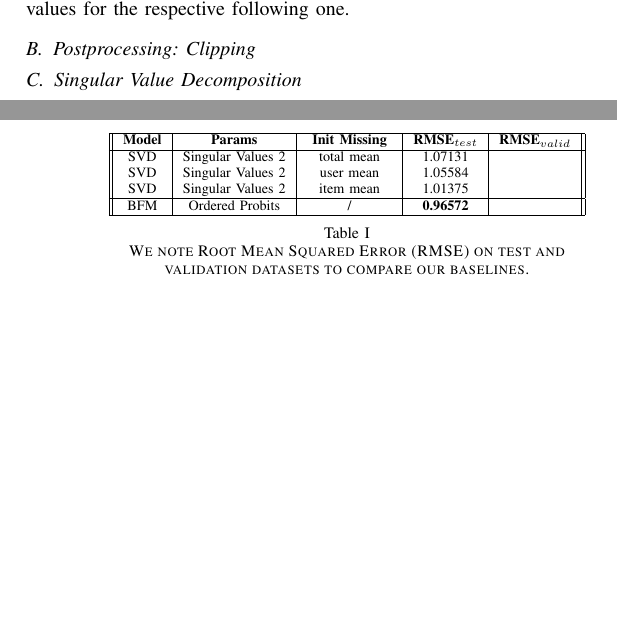
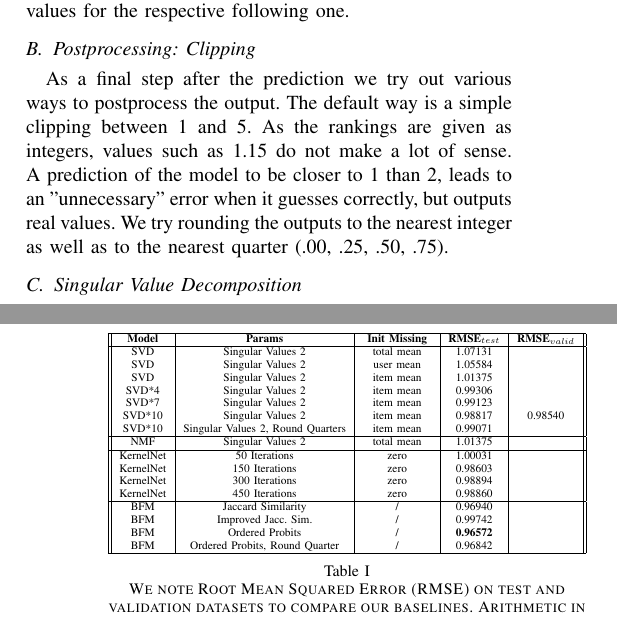
Before and after one commit to FatjonZOGAJ/recommender-system, a LaTeX paper (report/report.tex): two parts of the columns of pages 1 and 4 of 4, joined at a grey line, cut so that both start at the same text, the shorter picture padded with empty space. Compiled offline with pdfLaTeX.

Commit message:
Add Postprocessing; Add KernelNet, Iterative SVD and BFM results

```diff
--- a/report/report.tex
+++ b/report/report.tex
@@ -12,7 +12,8 @@
 \usepackage[noabbrev,nameinlink]{cleveref}
 \usepackage{balance}
 \usepackage{nag}       % Issues warnings when best practices in writing LaTeX documents are violated.
-\usepackage{booktabs}   % Improves the typesettings of tables.
+\usepackage{booktabs}
+\usepackage{amsmath}   % Improves the typesettings of tables.
 
 
 \newcommand{\spacing}{\hspace{1cm}}
@@ -71,7 +68,11 @@
     This also allows us to iteratively chain multiple models to predict the unobserved values for the respective following one.
 
     \subsection{Postprocessing: Clipping}
-    % TODO
+    As a final step after the prediction we try out various ways to postprocess the output.
+    The default way is a simple clipping between 1 and 5.
+    As the rankings are given as integers, values such as 1.15 do not make a lot of sense.
+    A prediction of the model to be closer to 1 than 2, leads to an "unnecessary" error when it guesses correctly, but outputs real values.
+    We try rounding the outputs to the nearest integer as well as to the nearest quarter (.00, .25, .50, .75).
 
     \subsection{Singular Value Decomposition}
 
@@ -227,17 +228,33 @@
         \resizebox{\columnwidth}{!}{
             \begin{tabular}{|| c | c | c | c | c ||}
                 \hline
-                \textbf{Model} & \textbf{Params} & \textbf{ Init Missing } & \textbf{RMSE}$_{test}$ & \textbf{RMSE}$_{valid}$ \\
+                \textbf{Model} & \textbf{Params}                   & \textbf{ Init Missing } & \textbf{RMSE}$_{test}$ & \textbf{RMSE}$_{valid}$ \\
                 \hline
-                SVD & Singular Values 2 & total mean  & 1.07131 & \\
-                SVD & Singular Values 2 & user mean  & 1.05584 & \\
-                SVD & Singular Values 2 & item mean  & 1.01375 & \\
+                SVD            & Singular Values 2                 & total mean              & 1.07131                &                         \\
+                SVD            & Singular Values 2                 & user mean               & 1.05584                &                         \\
+                SVD            & Singular Values 2                 & item mean               & 1.01375                &                         \\
+                SVD*4          & Singular Values 2                 & item mean               & 0.99306                &                         \\
+                SVD*7          & Singular Values 2                 & item mean               & 0.99123                &                         \\
+                SVD*10         & Singular Values 2                 & item mean               & 0.98817                & 0.98540                 \\
+                SVD*10         & Singular Values 2, Round Quarters & item mean               & 0.99071                &                         \\
                 \hline
-                BFM & Ordered Probits & /  & \textbf{ 0.96572 } & \\
+                NMF            & Singular Values 2                 & total mean              & 1.01375                &                         \\
+                \hline
+                KernelNet      & 50 Iterations                     & zero                    & 1.00031                &                         \\
+                KernelNet      & 150 Iterations                    & zero                    & 0.98603                &                         \\
+                KernelNet      & 300 Iterations                    & zero                    & 0.98894                &                         \\
+                KernelNet      & 450 Iterations                    & zero                    & 0.98860                &                         \\
+                \hline
+                BFM            & Jaccard Similarity                & /                       & 0.96940                &                         \\
+                BFM            & Improved Jacc. Sim.               & /                       & 0.99742                &                         \\
+                BFM            & Ordered Probits                   & /                       & \textbf{ 0.96572 }     &                         \\
+                BFM            & Ordered Probits, Round Quarter    & /                       & 0.96842                &                         \\
                 \hline
             \end{tabular}
         }
-        \caption{We note Root Mean Squared Error (RMSE) on test and validation datasets to compare our baselines.}
+        \caption{We note Root Mean Squared Error (RMSE) on test and validation datasets to compare our baselines.
+        Arithmetic in models such as $x * 4$ or $x + y$ refers to the iterative chaining of multiple models for the initialization of missing values.
+        }
         \label{tab:ablation}
     \end{table}
 
```
Also changed, not shown: report/report.tex (4 more changed lines), 3 other files.
